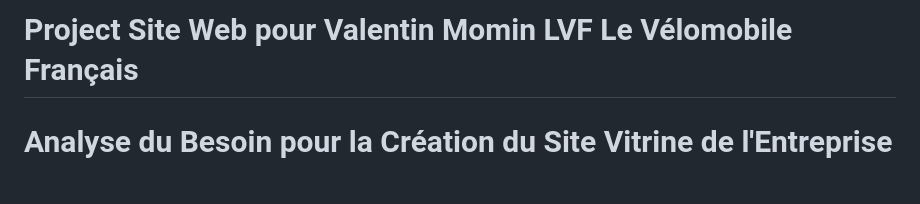
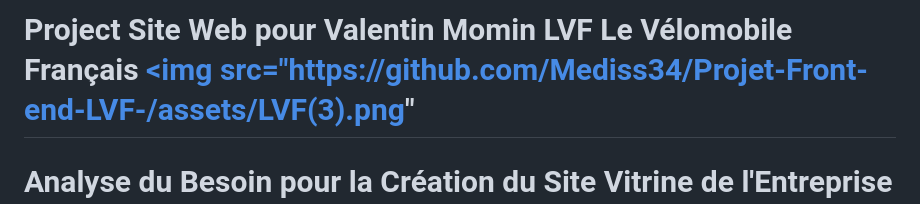
Before and after one commit to Mediss34/Projet-Front-end-1-Diginamic, a Markdown page: README.md, the part around the change. Rendered like a GitHub page; blank space fills up the shorter version.

```diff
--- a/README.md
+++ b/README.md
@@ -1,4 +1,4 @@
-# Project Site Web pour Valentin Momin LVF Le Vélomobile Français
+# Project Site Web pour Valentin Momin LVF Le Vélomobile Français <a href="https://github.com/Mediss34/Projet-Front-end-LVF-"><img src="https://github.com/Mediss34/Projet-Front-end-LVF-/assets/LVF(3).png"
 
 # Analyse du Besoin pour la Création du Site Vitrine de l'Entreprise de Vélomobile de Valentin Momin
 
```
